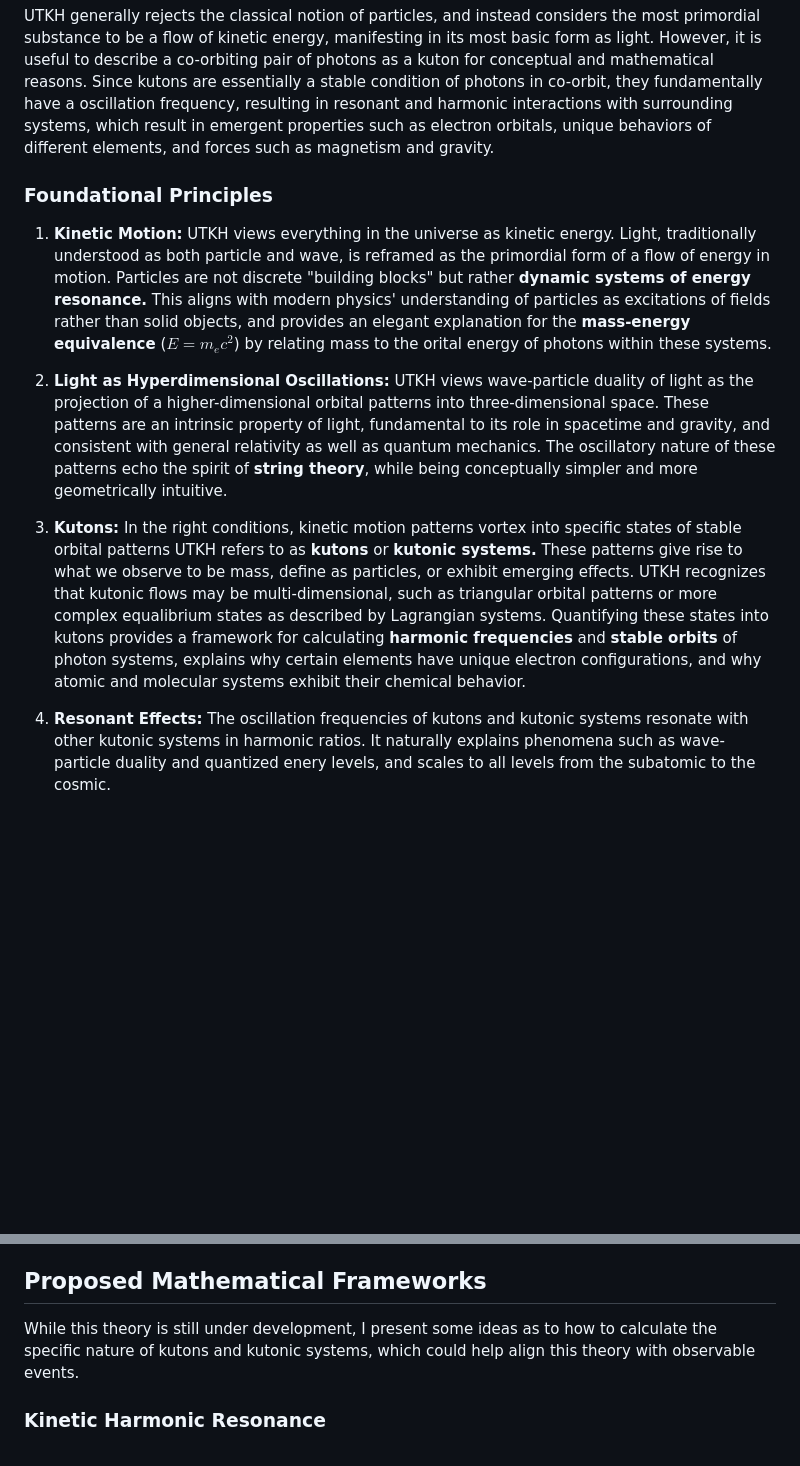
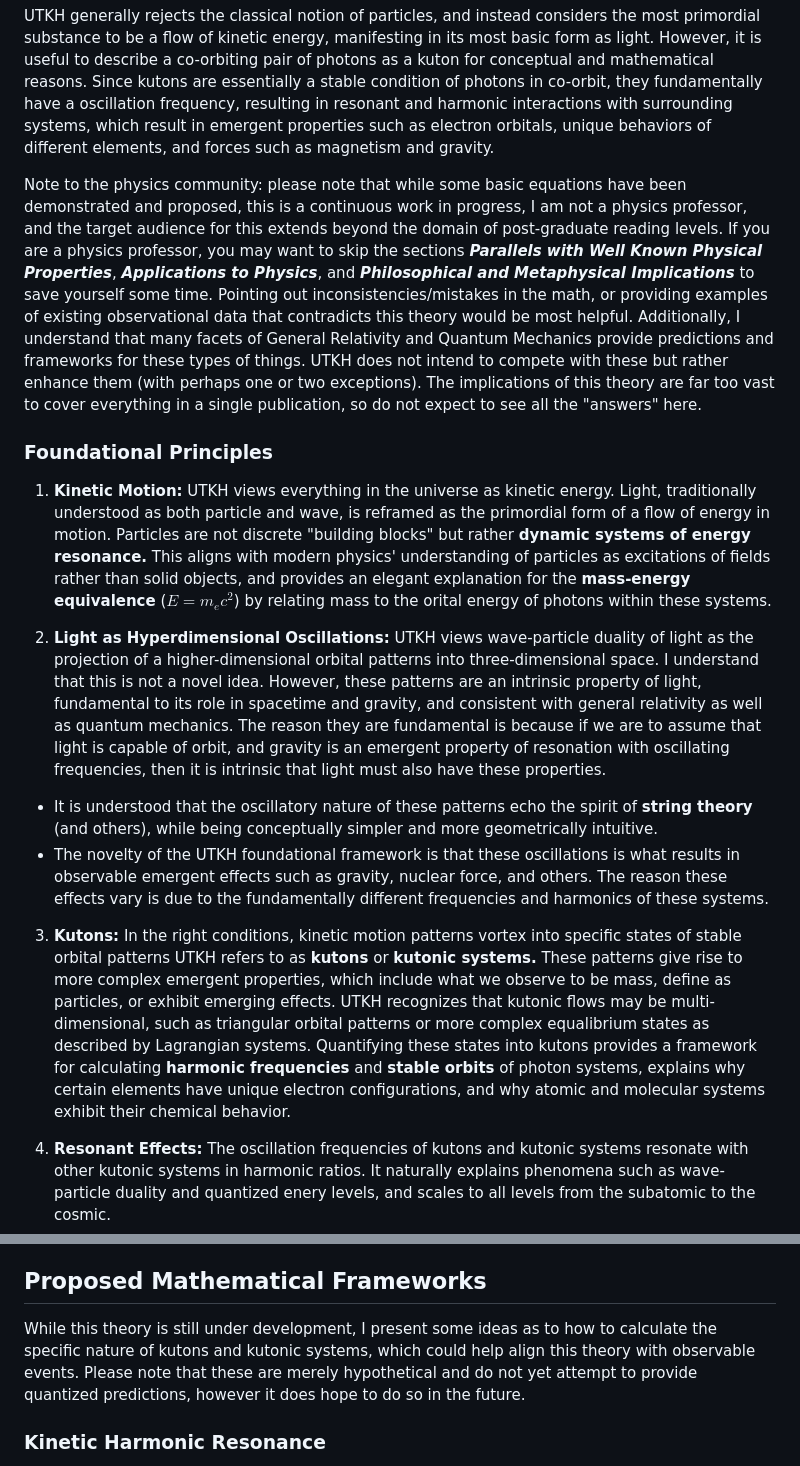
Before and after one commit to joshmorgan1000/UTKH, a Markdown page: THEORY.md, 2 parts joined by grey strips. Drawn GitHub-style; blank space fills up the shorter version.

Commit message:
Updating for clarity based on community feedback

```diff
--- a/THEORY.md
+++ b/THEORY.md
@@ -10,13 +10,17 @@ UTKH posits that all fundamental properties of the universe arise from stable pa
 
 UTKH generally rejects the classical notion of particles, and instead considers the most primordial substance to be a flow of kinetic energy, manifesting in its most basic form as light. However, it is useful to describe a co-orbiting pair of photons as a kuton for conceptual and mathematical reasons. Since kutons are essentially a stable condition of photons in co-orbit, they fundamentally have a oscillation frequency, resulting in resonant and harmonic interactions with surrounding systems, which result in emergent properties such as electron orbitals, unique behaviors of different elements, and forces such as magnetism and gravity.
 
+Note to the physics community: please note that while some basic equations have been demonstrated and proposed, this is a continuous work in progress, I am not a physics professor, and the target audience for this extends beyond the domain of post-graduate reading levels. If you are a physics professor, you may want to skip the sections ***Parallels with Well Known Physical Properties***, ***Applications to Physics***, and ***Philosophical and Metaphysical Implications*** to save yourself some time. Pointing out inconsistencies/mistakes in the math, or providing examples of existing observational data that contradicts this theory would be most helpful. Additionally, I understand that many facets of General Relativity and Quantum Mechanics provide predictions and frameworks for these types of things. UTKH does not intend to compete with these but rather enhance them (with perhaps one or two exceptions). The implications of this theory are far too vast to cover everything in a single publication, so do not expect to see all the "answers" here.
+
 ### Foundational Principles <a href="#motion-and-harmonics-as-foundational-principles"></a>
 
 1. **Kinetic Motion:** UTKH views everything in the universe as kinetic energy. Light, traditionally understood as both particle and wave, is reframed as the primordial form of a flow of energy in motion. Particles are not discrete "building blocks" but rather **dynamic systems of energy resonance.** This aligns with modern physics' understanding of particles as excitations of fields rather than solid objects, and provides an elegant explanation for the **mass-energy equivalence** ($E = m_e c^2$) by relating mass to the orital energy of photons within these systems.
 
-2. **Light as Hyperdimensional Oscillations:** UTKH views wave-particle duality of light as the projection of a higher-dimensional orbital patterns into three-dimensional space. These patterns are an intrinsic property of light, fundamental to its role in spacetime and gravity, and consistent with general relativity as well as quantum mechanics. The oscillatory nature of these patterns echo the spirit of **string theory**, while being conceptually simpler and more geometrically intuitive.
+2. **Light as Hyperdimensional Oscillations:** UTKH views wave-particle duality of light as the projection of a higher-dimensional orbital patterns into three-dimensional space. I understand that this is not a novel idea. However, these patterns are an intrinsic property of light, fundamental to its role in spacetime and gravity, and consistent with general relativity as well as quantum mechanics. The reason they are fundamental is because if we are to assume that light is capable of orbit, and gravity is an emergent property of resonation with oscillating frequencies, then it is intrinsic that light must also have these properties.
+ - It is understood that the oscillatory nature of these patterns echo the spirit of **string theory** (and others), while being conceptually simpler and more geometrically intuitive.
+ - The novelty of the UTKH foundational framework is that these oscillations is what results in observable emergent effects such as gravity, nuclear force, and others. The reason these effects vary is due to the fundamentally different frequencies and harmonics of these systems.
 
-3. **Kutons:** In the right conditions, kinetic motion patterns vortex into specific states of stable orbital patterns UTKH refers to as **kutons** or **kutonic systems.** These patterns give rise to what we observe to be mass, define as particles, or exhibit emerging effects. UTKH recognizes that kutonic flows may be multi-dimensional, such as triangular orbital patterns or more complex equalibrium states as described by Lagrangian systems. Quantifying these states into kutons provides a framework for calculating **harmonic frequencies** and **stable orbits** of photon systems, explains why certain elements have unique electron configurations, and why atomic and molecular systems exhibit their chemical behavior.
+3. **Kutons:** In the right conditions, kinetic motion patterns vortex into specific states of stable orbital patterns UTKH refers to as **kutons** or **kutonic systems.** These patterns give rise to more complex emergent properties, which include what we observe to be mass, define as particles, or exhibit emerging effects. UTKH recognizes that kutonic flows may be multi-dimensional, such as triangular orbital patterns or more complex equalibrium states as described by Lagrangian systems. Quantifying these states into kutons provides a framework for calculating **harmonic frequencies** and **stable orbits** of photon systems, explains why certain elements have unique electron configurations, and why atomic and molecular systems exhibit their chemical behavior.
 
 4. **Resonant Effects:** The oscillation frequencies of kutons and kutonic systems resonate with other kutonic systems in harmonic ratios. It naturally explains phenomena such as wave-particle duality and quantized enery levels, and scales to all levels from the subatomic to the cosmic.
 
@@ -338,7 +346,7 @@ $$r_e = \frac{2\pi h}{m_e c}$$
 
 ## Proposed Mathematical Frameworks <a href="#mathematical-theory"></a>
 
-While this theory is still under development, I present some ideas as to how to calculate the specific nature of kutons and kutonic systems, which could help align this theory with observable events.
+While this theory is still under development, I present some ideas as to how to calculate the specific nature of kutons and kutonic systems, which could help align this theory with observable events. Please note that these are merely hypothetical and do not yet attempt to provide quantized predictions, however it does hope to do so in the future.
 
 ### Kinetic Harmonic Resonance <a href="#kinetic-harmonic-resonance"></a>
 
```
Also changed, not shown: other parts of THEORY.md (+24 -20 lines), README.md (+3 -3 lines).
